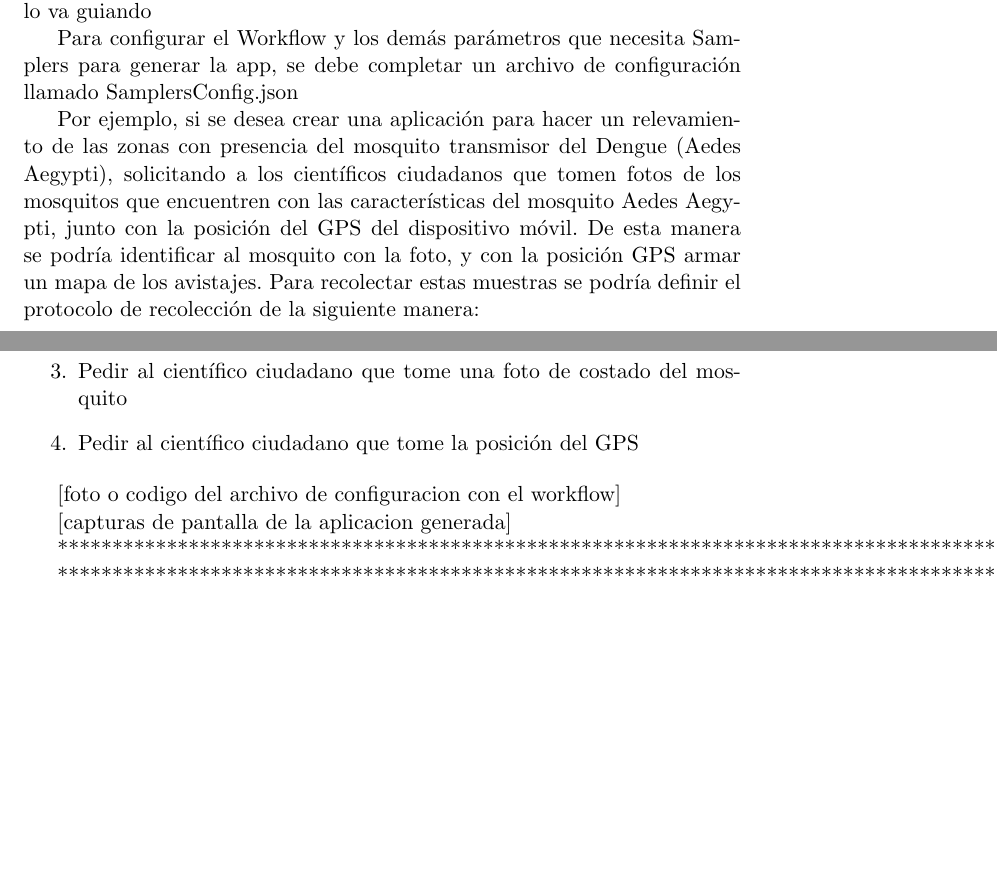
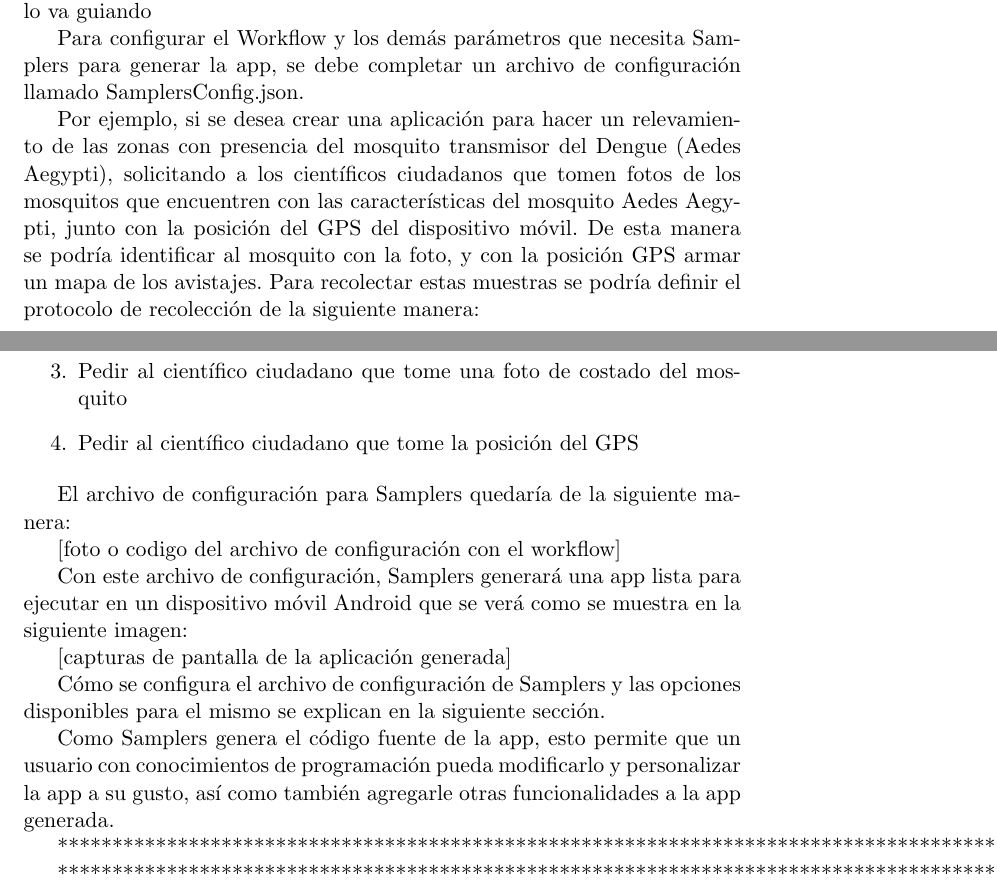
Before and after one commit to Lilauth/tesis, a LaTeX thesis (tesis.tex, which reads 05-implementacion/implementacion.tex): two parts of pages 42 and 43 of 78, joined at a grey line, cut so that both start at the same text, the shorter picture padded with empty space. Compiled offline with pdfLaTeX.

Commit message:
mas ideas de la descripcion de la propuesta

```diff
--- a/05-implementacion/implementacion.tex
+++ b/05-implementacion/implementacion.tex
@@ -65,14 +65,17 @@
 
 \end{enumerate}
 
+El archivo de configuración para Samplers quedaría de la siguiente manera:
 
+[foto o codigo del archivo de configuración con el workflow]
 
-[foto o codigo del archivo de configuracion con el workflow]
+Con este archivo de configuración, Samplers generará una app lista para ejecutar en un dispositivo móvil Android que se verá como se muestra en la siguiente imagen:
 
+[capturas de pantalla de la aplicación generada]
 
+Cómo se configura el archivo de configuración de Samplers y las opciones disponibles para el mismo se explican en la siguiente sección.
 
-[capturas de pantalla de la aplicacion generada]
-
+Como Samplers genera el código fuente de la app, esto permite que un usuario con conocimientos de programación pueda modificarlo y personalizar la app a su gusto, así como también agregarle otras funcionalidades a la app generada.
 
 
 
```
Also changed, not shown: 05-implementacion/implementacion.tex (2 more changed lines).
